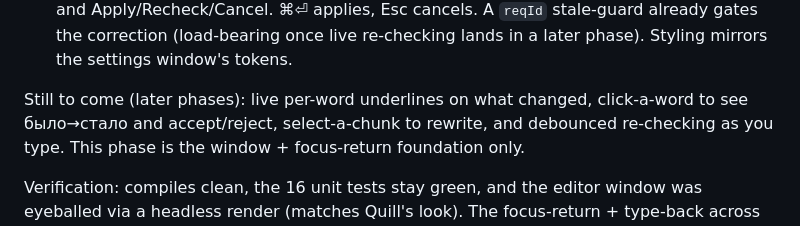
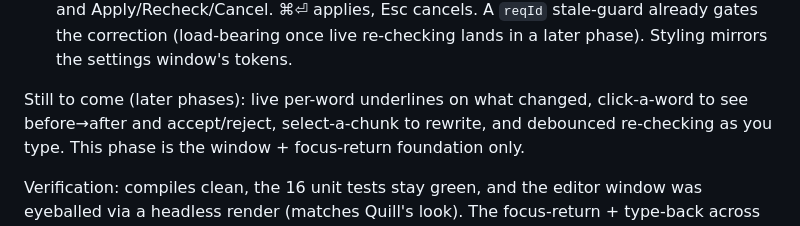
Before and after one commit to olegperegudov/quill, a Markdown page: CHANGELOG.md, the part around the change. Drawn GitHub-style.

Commit message:
CHANGELOG: the docs are English, examples aside

```diff
--- a/CHANGELOG.md
+++ b/CHANGELOG.md
@@ -562,7 +562,7 @@ Mechanics worth knowing for the next change:
   lands in a later phase). Styling mirrors the settings window's tokens.
 
 Still to come (later phases): live per-word underlines on what changed,
-click-a-word to see было→стало and accept/reject, select-a-chunk to rewrite, and
+click-a-word to see before→after and accept/reject, select-a-chunk to rewrite, and
 debounced re-checking as you type. This phase is the window + focus-return
 foundation only.
 
```
